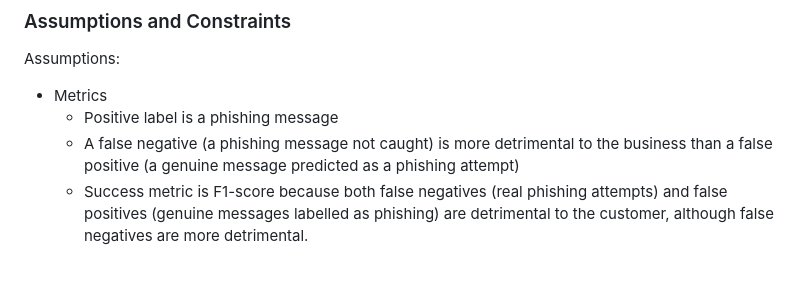
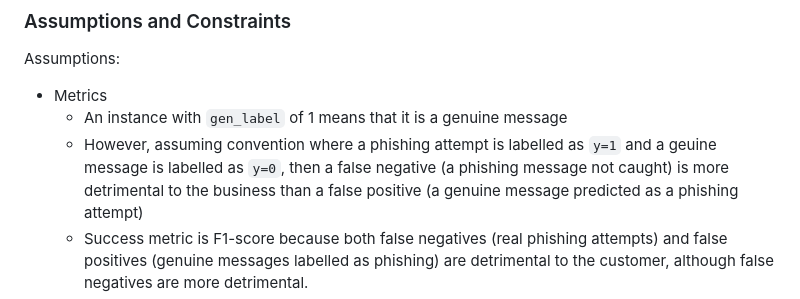
Before and after one commit to vince-lam/web3-phishing-detection, a Markdown page: README.md, the part around the change. Drawn GitHub-style; blank space fills up the shorter version.

Commit message:
docs(readme): Update assumptions

```diff
--- a/README.md
+++ b/README.md
@@ -45,8 +45,8 @@ being a phishing message.
 Assumptions:
 
 * Metrics
-  * Positive label is a phishing message
-  * A false negative (a phishing message not caught) is more detrimental to the business than a false
+  * An instance with `gen_label` of 1 means that it is a genuine message
+  * However, assuming convention where a phishing attempt is labelled as `y=1` and a geuine message is labelled as `y=0`, then a false negative (a phishing message not caught) is more detrimental to the business than a false
 positive (a genuine message predicted as a phishing attempt)
   * Success metric is F1-score because both false negatives (real phishing attempts) and false positives (genuine
   messages labelled as phishing) are detrimental to the customer, although false negatives are more detrimental.
```
